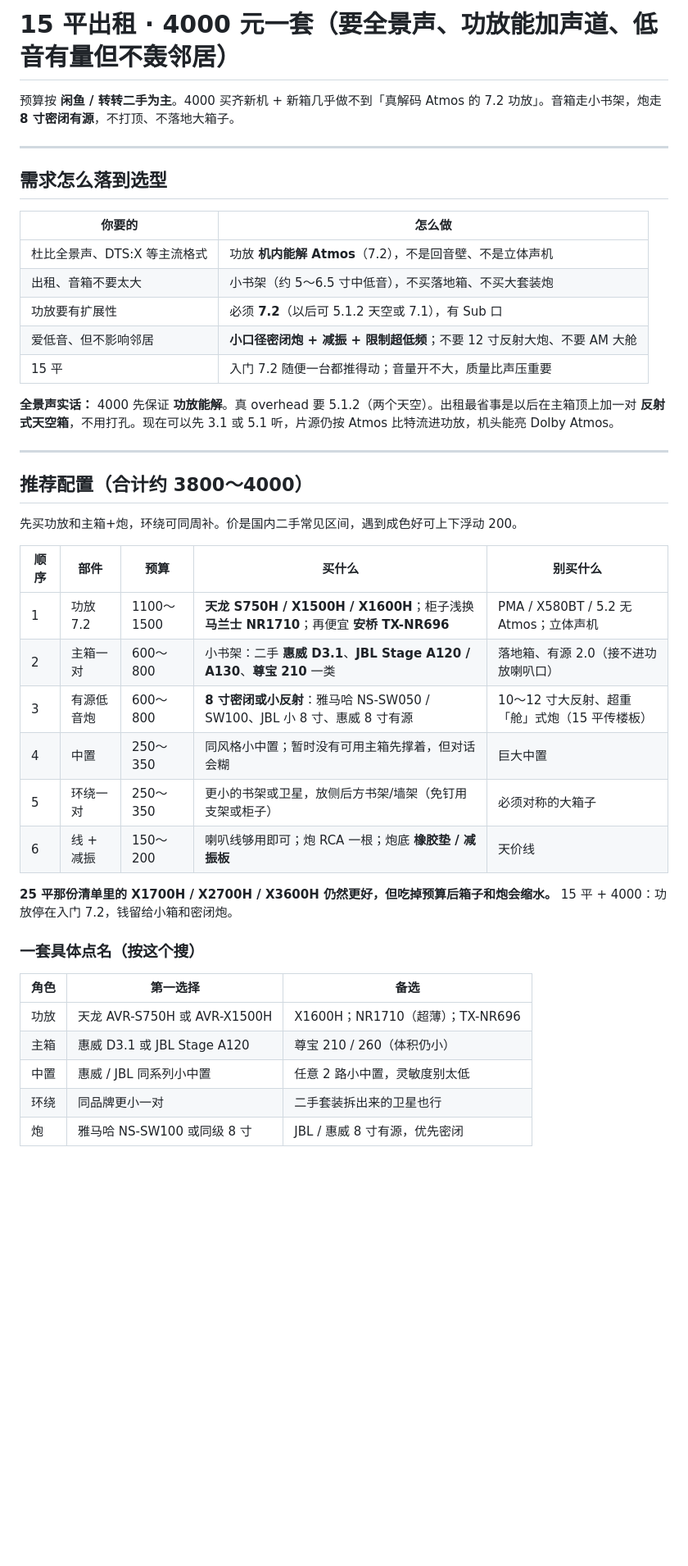
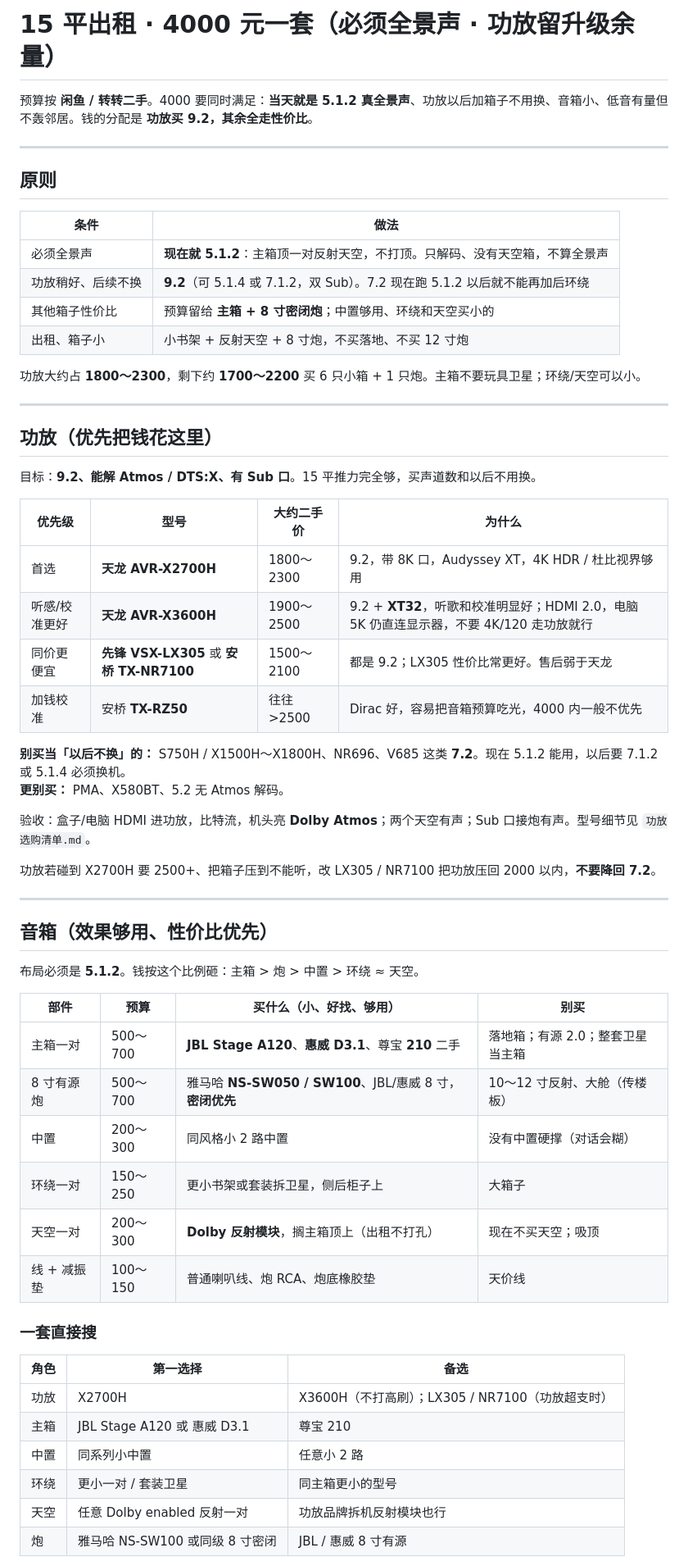
Before and after one commit to yulanzhu/cursorUse, a Markdown page: 15平出租4000套装.md, the part around one of its changes. Shown at 82% size. Drawn GitHub-style; blank space fills up the shorter version.

Commit message:
4000 套装改为 9.2 功放加 5.1.2 全景声
功放以 X2700H 等 9.2 为主，当天上反射天空；音箱预算集中在主箱和 8 寸密闭炮。

Co-authored-by: 于海明 <534172251@qq.com>

```diff
--- a/15平出租4000套装.md
+++ b/15平出租4000套装.md
@@ -1,45 +1,63 @@
-# 15 平出租 · 4000 元一套（要全景声、功放能加声道、低音有量但不轰邻居）
+# 15 平出租 · 4000 元一套（必须全景声 · 功放留升级余量）
 
-预算按 **闲鱼 / 转转二手为主**。4000 买齐新机 + 新箱几乎做不到「真解码 Atmos 的 7.2 功放」。音箱走小书架，炮走 **8 寸密闭有源**，不打顶、不落地大箱子。
+预算按 **闲鱼 / 转转二手**。4000 要同时满足：**当天就是 5.1.2 真全景声**、功放以后加箱子不用换、音箱小、低音有量但不轰邻居。钱的分配是 **功放买 9.2，其余全走性价比**。
 
 ---
 
-## 需求怎么落到选型
+## 原则
 
-| 你要的 | 怎么做 |
+| 条件 | 做法 |
 | --- | --- |
-| 杜比全景声、DTS:X 等主流格式 | 功放 **机内能解 Atmos**（7.2），不是回音壁、不是立体声机 |
-| 出租、音箱不要太大 | 小书架（约 5～6.5 寸中低音），不买落地箱、不买大套装炮 |
-| 功放要有扩展性 | 必须 **7.2**（以后可 5.1.2 天空或 7.1），有 Sub 口 |
-| 爱低音、但不影响邻居 | **小口径密闭炮 + 减振 + 限制超低频**；不要 12 寸反射大炮、不要 AM 大舱 |
-| 15 平 | 入门 7.2 随便一台都推得动；音量开不大，质量比声压重要 |
+| 必须全景声 | **现在就 5.1.2**：主箱顶一对反射天空，不打顶。只解码、没有天空箱，不算全景声 |
+| 功放稍好、后续不换 | **9.2**（可 5.1.4 或 7.1.2，双 Sub）。7.2 现在跑 5.1.2 以后就不能再加后环绕 |
+| 其他箱子性价比 | 预算留给 **主箱 + 8 寸密闭炮**；中置够用、环绕和天空买小的 |
+| 出租、箱子小 | 小书架 + 反射天空 + 8 寸炮，不买落地、不买 12 寸炮 |
 
-**全景声实话：** 4000 先保证 **功放能解**。真 overhead 要 5.1.2（两个天空）。出租最省事是以后在主箱顶上加一对 **反射式天空箱**，不用打孔。现在可以先 3.1 或 5.1 听，片源仍按 Atmos 比特流进功放，机头能亮 Dolby Atmos。
+功放大约占 **1800～2300**，剩下约 **1700～2200** 买 6 只小箱 + 1 只炮。主箱不要玩具卫星；环绕/天空可以小。
 
 ---
 
-## 推荐配置（合计约 3800～4000）
+## 功放（优先把钱花这里）
 
-先买功放和主箱+炮，环绕可同周补。价是国内二手常见区间，遇到成色好可上下浮动 200。
+目标：**9.2、能解 Atmos / DTS:X、有 Sub 口**。15 平推力完全够，买声道数和以后不用换。
 
-| 顺序 | 部件 | 预算 | 买什么 | 别买什么 |
-| --- | --- | --- | --- | --- |
-| 1 | 功放 7.2 | 1100～1500 | **天龙 S750H / X1500H / X1600H**；柜子浅换 **马兰士 NR1710**；再便宜 **安桥 TX-NR696** | PMA / X580BT / 5.2 无 Atmos；立体声机 |
-| 2 | 主箱一对 | 600～800 | 小书架：二手 **惠威 D3.1**、**JBL Stage A120 / A130**、**尊宝 210** 一类 | 落地箱、有源 2.0（接不进功放喇叭口） |
-| 3 | 有源低音炮 | 600～800 | **8 寸密闭或小反射**：雅马哈 NS-SW050 / SW100、JBL 小 8 寸、惠威 8 寸有源 | 10～12 寸大反射、超重「舱」式炮（15 平传楼板） |
-| 4 | 中置 | 250～350 | 同风格小中置；暂时没有可用主箱先撑着，但对话会糊 | 巨大中置 |
-| 5 | 环绕一对 | 250～350 | 更小的书架或卫星，放侧后方书架/墙架（免钉用支架或柜子） | 必须对称的大箱子 |
-| 6 | 线 + 减振 | 150～200 | 喇叭线够用即可；炮 RCA 一根；炮底 **橡胶垫 / 减振板** | 天价线 |
+| 优先级 | 型号 | 大约二手价 | 为什么 |
+| --- | --- | --- | --- |
+| 首选 | **天龙 AVR-X2700H** | 1800～2300 | 9.2，带 8K 口，Audyssey XT，4K HDR / 杜比视界够用 |
+| 听感/校准更好 | **天龙 AVR-X3600H** | 1900～2500 | 9.2 + **XT32**，听歌和校准明显好；HDMI 2.0，电脑 5K 仍直连显示器，不要 4K/120 走功放就行 |
+| 同价更便宜 | **先锋 VSX-LX305** 或 **安桥 TX-NR7100** | 1500～2100 | 都是 9.2；LX305 性价比常更好。售后弱于天龙 |
+| 加钱校准 | 安桥 **TX-RZ50** | 往往 >2500 | Dirac 好，容易把音箱预算吃光，4000 内一般不优先 |
 
-**25 平那份清单里的 X1700H / X2700H / X3600H 仍然更好，但吃掉预算后箱子和炮会缩水。** 15 平 + 4000：功放停在入门 7.2，钱留给小箱和密闭炮。
+**别买当「以后不换」的：** S750H / X1500H～X1800H、NR696、V685 这类 **7.2**。现在 5.1.2 能用，以后要 7.1.2 或 5.1.4 必须换机。
+**更别买：** PMA、X580BT、5.2 无 Atmos 解码。
 
-### 一套具体点名（按这个搜）
+验收：盒子/电脑 HDMI 进功放，比特流，机头亮 **Dolby Atmos**；两个天空有声；Sub 口接炮有声。型号细节见 `功放选购清单.md`。
+
+功放若碰到 X2700H 要 2500+、把箱子压到不能听，改 LX305 / NR7100 把功放压回 2000 以内，**不要降回 7.2**。
+
+---
+
+## 音箱（效果够用、性价比优先）
+
+布局必须是 **5.1.2**。钱按这个比例砸：主箱 > 炮 > 中置 > 环绕 ≈ 天空。
+
+| 部件 | 预算 | 买什么（小、好找、够用） | 别买 |
+| --- | --- | --- | --- |
+| 主箱一对 | 500～700 | **JBL Stage A120**、**惠威 D3.1**、尊宝 **210** 二手 | 落地箱；有源 2.0；整套卫星当主箱 |
+| 8 寸有源炮 | 500～700 | 雅马哈 **NS-SW050 / SW100**、JBL/惠威 8 寸，**密闭优先** | 10～12 寸反射、大舱（传楼板） |
+| 中置 | 200～300 | 同风格小 2 路中置 | 没有中置硬撑（对话会糊） |
+| 环绕一对 | 150～250 | 更小书架或套装拆卫星，侧后柜子上 | 大箱子 |
+| 天空一对 | 200～300 | **Dolby 反射模块**，搁主箱顶上（出租不打孔） | 现在不买天空；吸顶 |
+| 线 + 减振垫 | 100～150 | 普通喇叭线、炮 RCA、炮底橡胶垫 | 天价线 |
+
+### 一套直接搜
 
 | 角色 | 第一选择 | 备选 |
 | --- | --- | --- |
-| 功放 | 天龙 AVR-S750H 或 AVR-X1500H | X1600H；NR1710（超薄）；TX-NR696 |
-| 主箱 | 惠威 D3.1 或 JBL Stage A120 | 尊宝 210 / 260（体积仍小） |
-| 中置 | 惠威 / JBL 同系列小中置 | 任意 2 路小中置，灵敏度别太低 |
-| 环绕 | 同品牌更小一对 | 二手套装拆出来的卫星也行 |
-| 炮 | 雅马哈 NS-SW100 或同级 8 寸 | JBL / 惠威 8 寸有源，优先密闭 |
+| 功放 | X2700H | X3600H（不打高刷）；LX305 / NR7100（功放超支时） |
+| 主箱 | JBL Stage A120 或 惠威 D3.1 | 尊宝 210 |
+| 中置 | 同系列小中置 | 任意小 2 路 |
+| 环绕 | 更小一对 / 套装卫星 | 同主箱更小的型号 |
+| 天空 | 任意 Dolby enabled 反射一对 | 功放品牌拆机反射模块也行 |
+| 炮 | 雅马哈 NS-SW100 或同级 8 寸密闭 | JBL / 惠威 8 寸有源 |
 
```
Also changed, not shown: other parts of 15平出租4000套装.md (+35 -37 lines), 功放选购清单.md (+1 -1 lines).
